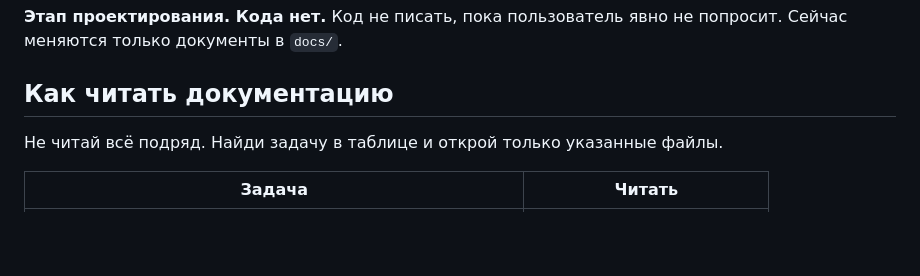
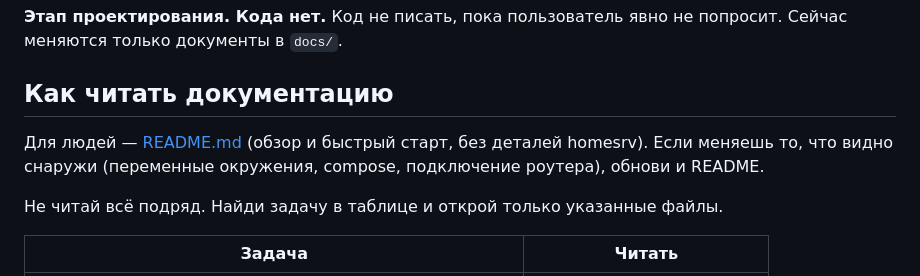
Before and after one commit to BasteArima/listok, a Markdown page: AGENTS.md, the part around the change. Drawn GitHub-style; blank space fills up the shorter version.

Commit message:
docs: README — обзор и быстрый старт для любого сервера

```diff
--- a/AGENTS.md
+++ b/AGENTS.md
@@ -11,6 +11,8 @@
 **Этап проектирования. Кода нет.** Код не писать, пока пользователь явно не попросит. Сейчас меняются только документы в `docs/`.
 
 ## Как читать документацию
+
+Для людей — [README.md](README.md) (обзор и быстрый старт, без деталей homesrv). Если меняешь то, что видно снаружи (переменные окружения, compose, подключение роутера), обнови и README.
 
 Не читай всё подряд. Найди задачу в таблице и открой только указанные файлы.
 
```
Also changed, not shown: README.md (added, +88 -0 lines).
